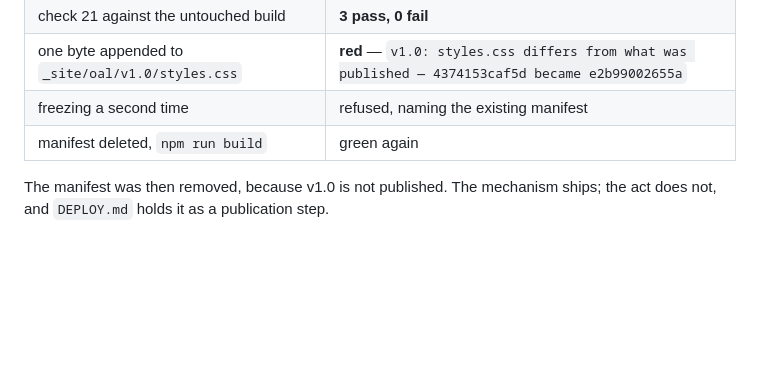
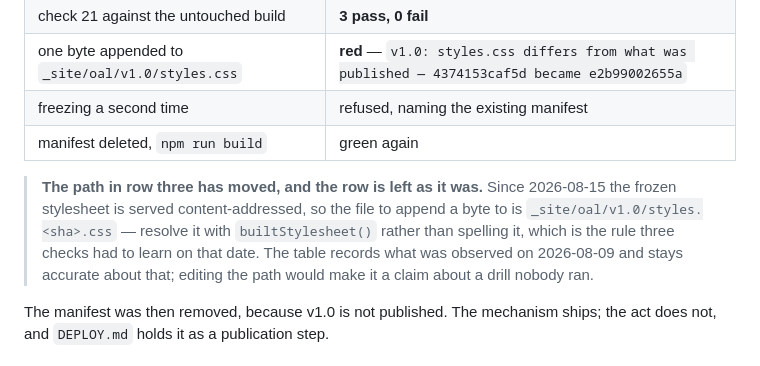
Before and after one commit to udtrad/ordoia, a Markdown page: CHECKS.md, the part around the change. GitHub-like rendering; blank space fills up the shorter version.

Commit message:
docs: the freeze drill's path moved, and the record stays as it was
CHECKS.md's 2026-08-09 freeze drill names _site/oal/v1.0/styles.css, which
no longer exists now the frozen sheet is content-addressed. The row is a
dated record of what was observed, not a runnable procedure, so it keeps its
original path and gains a pointer: resolve the name with builtStylesheet()
rather than spelling it, which is the rule three checks had to learn.

Editing the path would have made it a claim about a drill nobody ran.

Co-Authored-By: Claude Opus 5 <noreply@anthropic.com>

```diff
--- a/CHECKS.md
+++ b/CHECKS.md
@@ -740,6 +740,13 @@ Proven end to end on 2026-08-09 rather than argued:
 | freezing a second time | refused, naming the existing manifest |
 | manifest deleted, `npm run build` | green again |
 
+> **The path in row three has moved, and the row is left as it was.** Since 2026-08-15 the
+> frozen stylesheet is served content-addressed, so the file to append a byte to is
+> `_site/oal/v1.0/styles.<sha>.css` — resolve it with `builtStylesheet()` rather than
+> spelling it, which is the rule three checks had to learn on that date. The table records
+> what was observed on 2026-08-09 and stays accurate about that; editing the path would
+> make it a claim about a drill nobody ran.
+
 The manifest was then removed, because v1.0 is not published. The mechanism ships; the act
 does not, and `DEPLOY.md` holds it as a publication step.
 
```
